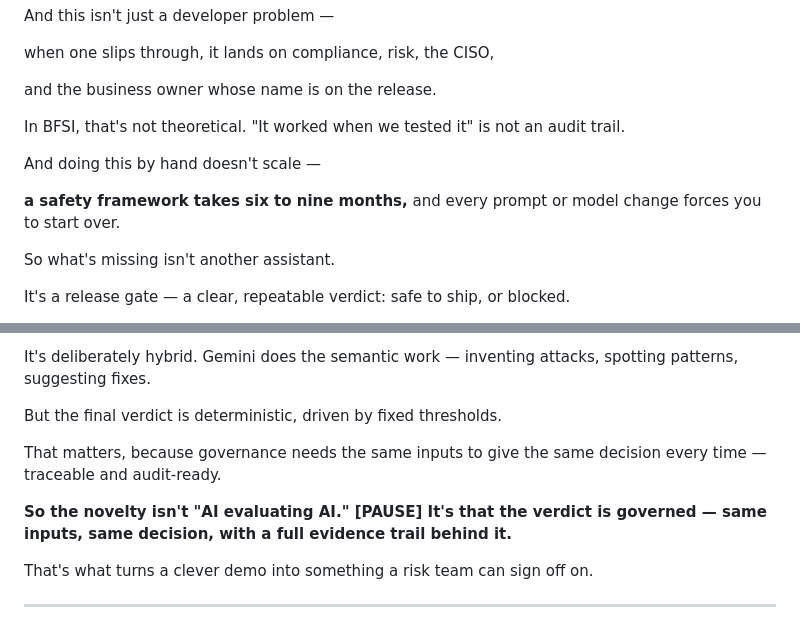
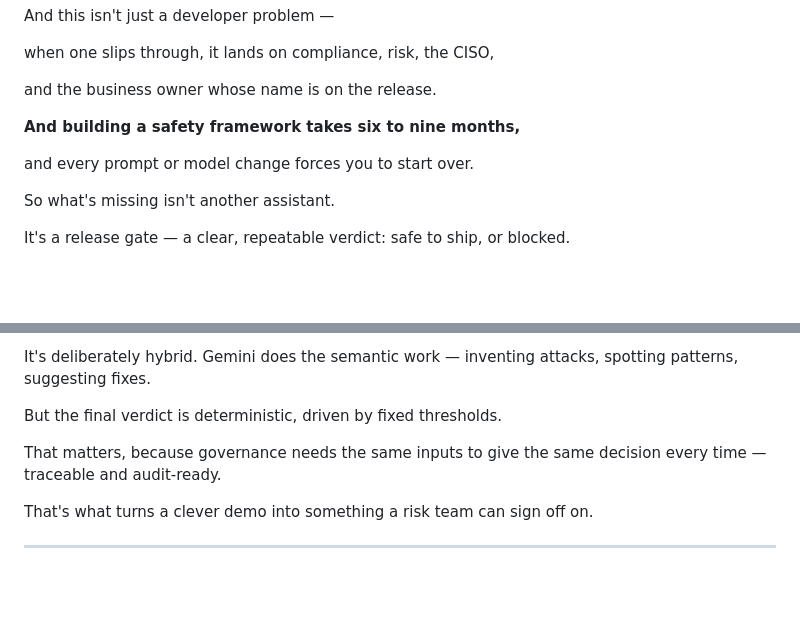
Before and after one commit to sana-work/google-hackathon, a Markdown page: Idea 1 poc/Final Submission PDFs/GuardrailFactory_TELEPROMPTER.md, 2 parts joined by grey strips. Rendered like a GitHub page; blank space fills up the shorter version.

Commit message:
Refine content on safety framework and governance
Removed redundant statements about the duration of building a safety framework and emphasized the importance of governance in decision-making.

```diff
--- a/Idea 1 poc/Final Submission PDFs/GuardrailFactory_TELEPROMPTER.md
+++ b/Idea 1 poc/Final Submission PDFs/GuardrailFactory_TELEPROMPTER.md
@@ -86,13 +86,9 @@ compliance, risk, the CISO,
 
 and the business owner whose name is on the release.
 
-In BFSI, that's not theoretical.
-"It worked when we tested it"
-is not an audit trail.
 
-And doing this by hand doesn't scale —
+**And building a safety framework takes six to nine months,**
 
-**a safety framework takes six to nine months,**
 and every prompt or model change
 forces you to start over.
 
@@ -239,11 +235,6 @@ That matters, because governance needs
 the same inputs to give the same decision
 every time — traceable and audit-ready.
 
-**So the novelty isn't "AI evaluating AI." [PAUSE]
-It's that the verdict is governed —
-same inputs, same decision,
-with a full evidence trail behind it.**
-
 That's what turns a clever demo
 into something a risk team can sign off on.
 
```
